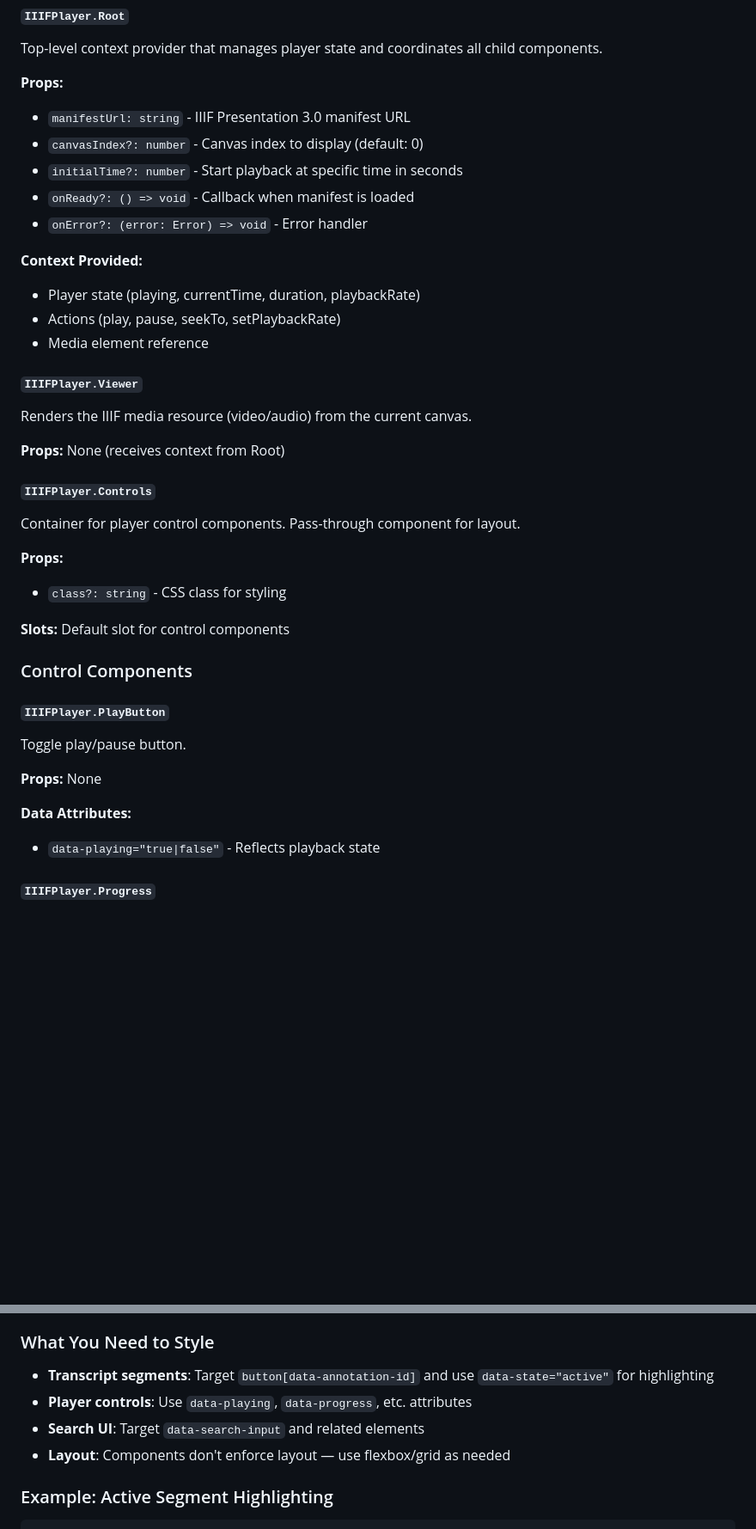
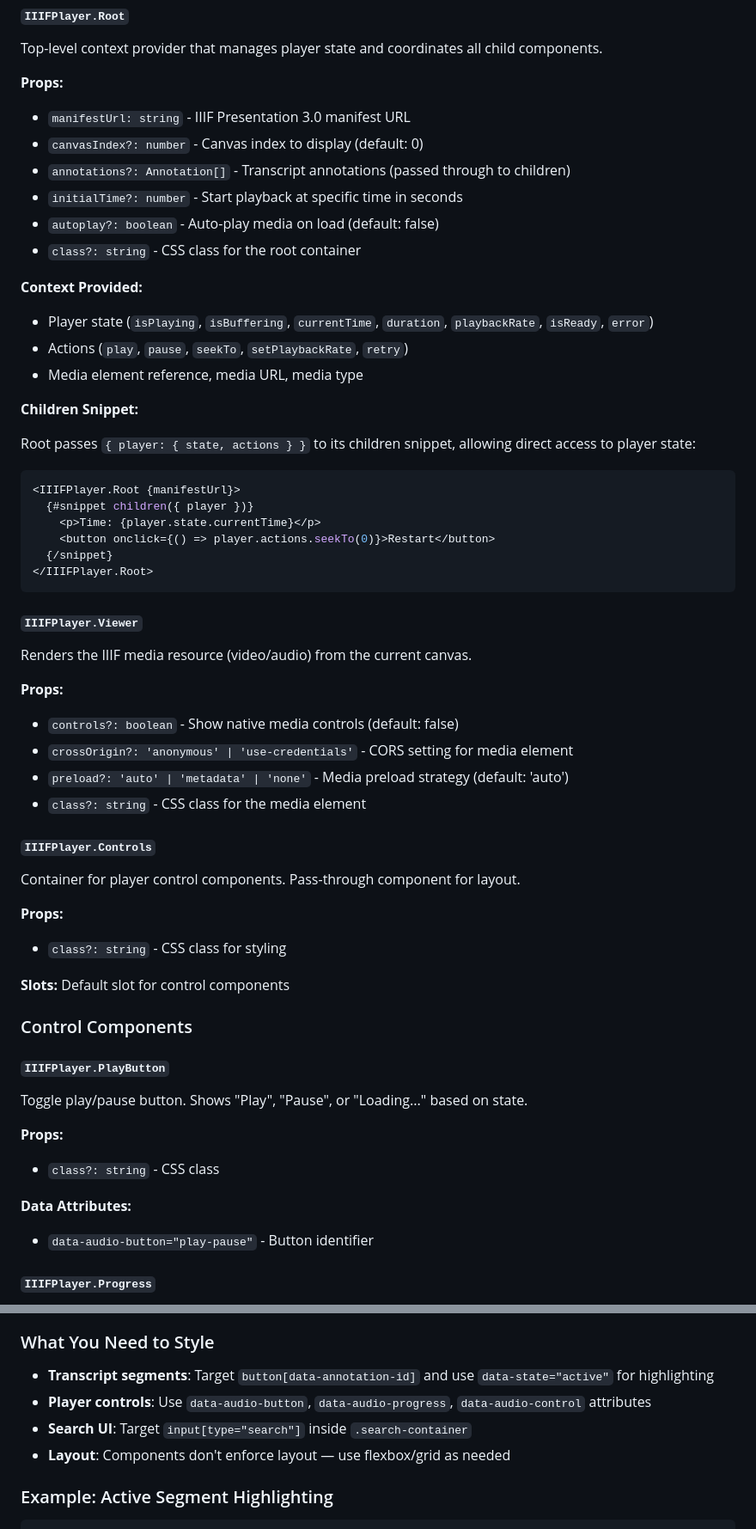
Before and after one commit to umd-mith/iiif-timed-transcript, a Markdown page: README.md, 2 parts joined by grey strips. Shown at 86% size. GitHub-like rendering; blank space fills up the shorter version.

````diff
--- a/README.md
+++ b/README.md
@@ -86,20 +86,38 @@ Top-level context provider that manages player state and coordinates all child c
 **Props:**
 - `manifestUrl: string` - IIIF Presentation 3.0 manifest URL
 - `canvasIndex?: number` - Canvas index to display (default: 0)
+- `annotations?: Annotation[]` - Transcript annotations (passed through to children)
 - `initialTime?: number` - Start playback at specific time in seconds
-- `onReady?: () => void` - Callback when manifest is loaded
-- `onError?: (error: Error) => void` - Error handler
+- `autoplay?: boolean` - Auto-play media on load (default: false)
+- `class?: string` - CSS class for the root container
 
 **Context Provided:**
-- Player state (playing, currentTime, duration, playbackRate)
-- Actions (play, pause, seekTo, setPlaybackRate)
-- Media element reference
+- Player state (`isPlaying`, `isBuffering`, `currentTime`, `duration`, `playbackRate`, `isReady`, `error`)
+- Actions (`play`, `pause`, `seekTo`, `setPlaybackRate`, `retry`)
+- Media element reference, media URL, media type
+
+**Children Snippet:**
+
+Root passes `{ player: { state, actions } }` to its children snippet, allowing direct access to player state:
+
+```svelte
+<IIIFPlayer.Root {manifestUrl}>
+  {#snippet children({ player })}
+    <p>Time: {player.state.currentTime}</p>
+    <button onclick={() => player.actions.seekTo(0)}>Restart</button>
+  {/snippet}
+</IIIFPlayer.Root>
+```
 
 #### `IIIFPlayer.Viewer`
 
 Renders the IIIF media resource (video/audio) from the current canvas.
 
-**Props:** None (receives context from Root)
+**Props:**
+- `controls?: boolean` - Show native media controls (default: false)
+- `crossOrigin?: 'anonymous' | 'use-credentials'` - CORS setting for media element
+- `preload?: 'auto' | 'metadata' | 'none'` - Media preload strategy (default: 'auto')
+- `class?: string` - CSS class for the media element
 
 #### `IIIFPlayer.Controls`
 
@@ -114,12 +132,13 @@ Container for player control components. Pass-through component for layout.
 
 #### `IIIFPlayer.PlayButton`
 
-Toggle play/pause button.
+Toggle play/pause button. Shows "Play", "Pause", or "Loading..." based on state.
 
-**Props:** None
+**Props:**
+- `class?: string` - CSS class
 
 **Data Attributes:**
-- `data-playing="true|false"` - Reflects playback state
+- `data-audio-button="play-pause"` - Button identifier
 
 #### `IIIFPlayer.Progress`
 
@@ -343,8 +396,8 @@ All components ship **unstyled** with semantic HTML and `data-*` attributes for
 ### What You Need to Style
 
 - **Transcript segments**: Target `button[data-annotation-id]` and use `data-state="active"` for highlighting
-- **Player controls**: Use `data-playing`, `data-progress`, etc. attributes
-- **Search UI**: Target `data-search-input` and related elements
+- **Player controls**: Use `data-audio-button`, `data-audio-progress`, `data-audio-control` attributes
+- **Search UI**: Target `input[type="search"]` inside `.search-container`
 - **Layout**: Components don't enforce layout — use flexbox/grid as needed
 
 ### Example: Active Segment Highlighting
````
Also changed, not shown: other parts of README.md (+70 -36 lines).
